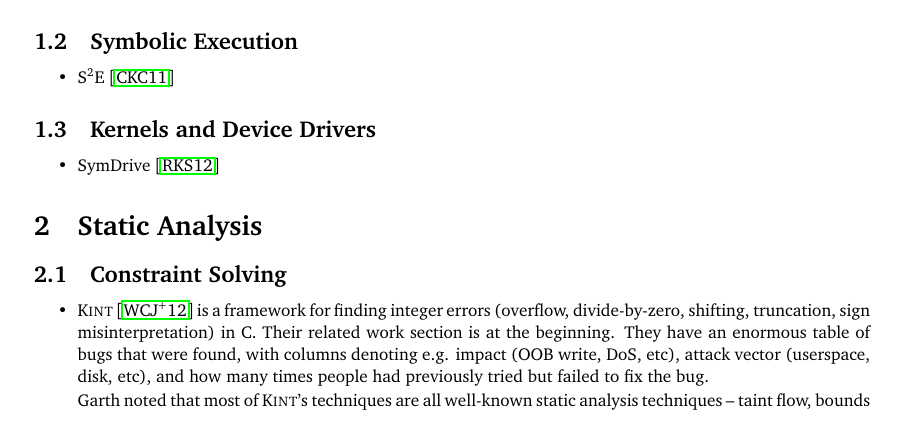
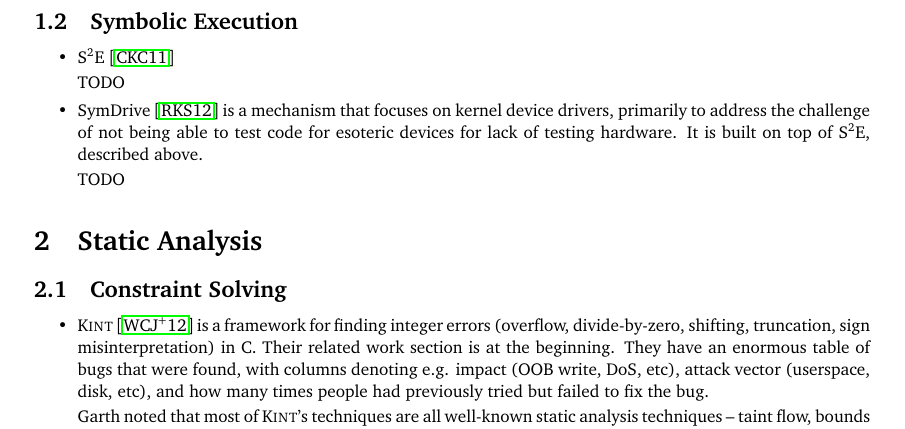
Before and after one commit to bblum/related-work, a LaTeX document (related.tex): part of page 1 of 2, cut so that both start at the same text. Compiled offline with pdfLaTeX.

Commit message:
start symdrive

```diff
--- a/related.tex
+++ b/related.tex
@@ -55,11 +55,12 @@
 \subsection{Symbolic Execution}
 \begin{itemize}
 	\item S$^2$E \cite{s2e}
-\end{itemize}
 
-\subsection{Kernels and Device Drivers}
-\begin{itemize}
-	\item SymDrive \cite{symdrive}
+		TODO
+
+	\item SymDrive \cite{symdrive} is a mechanism that focuses on kernel device drivers, primarily to address the challenge of not being able to test code for esoteric devices for lack of testing hardware. It is built on top of S$^2$E, described above.
+
+		TODO
 \end{itemize}
 
 \section{Static Analysis}
```
